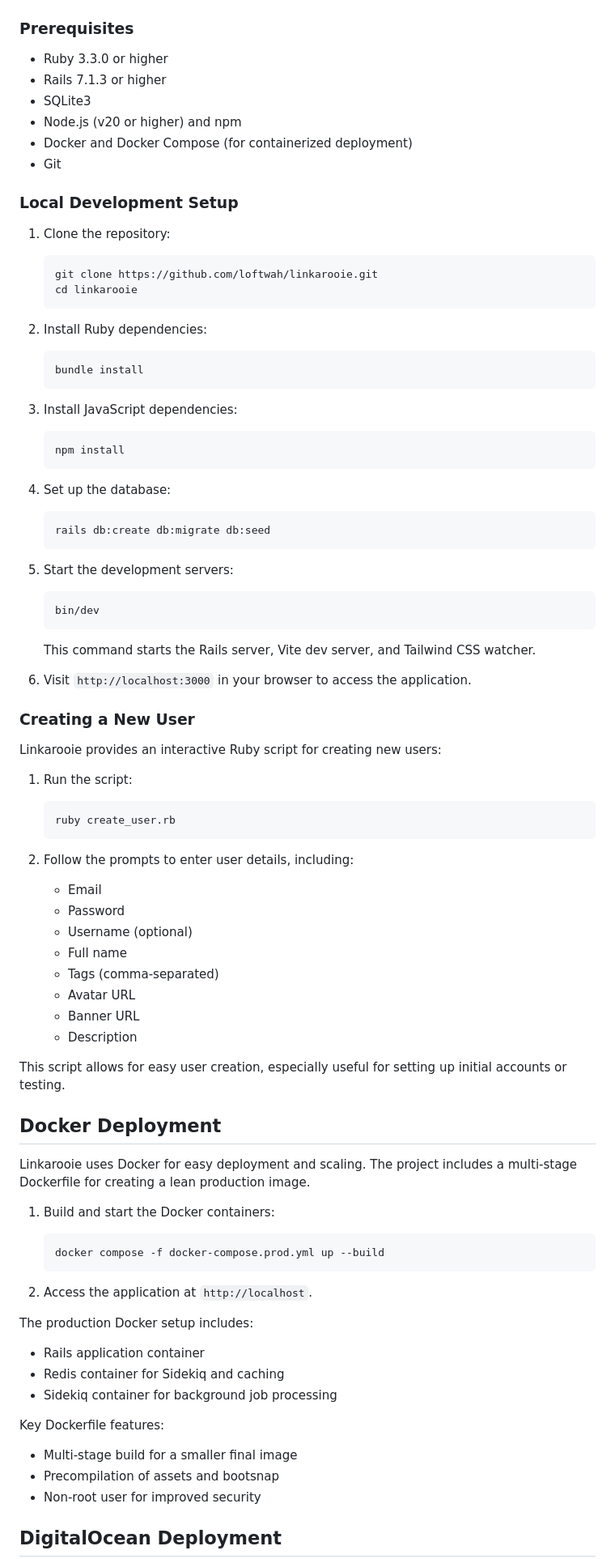
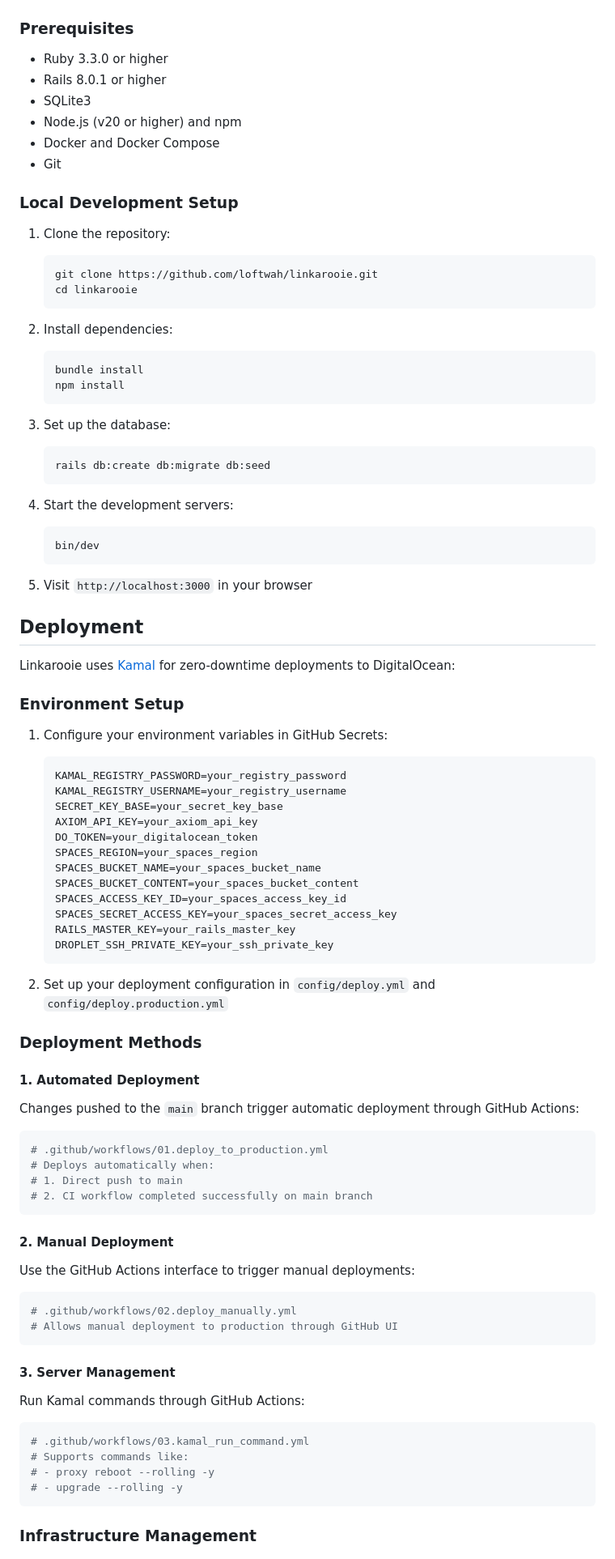
Before and after one commit to loftwah/linkarooie, a Markdown page: README.md, the part around the change printed below. Shown: that part at 81% size. GitHub-like rendering.

````diff
--- a/README.md
+++ b/README.md
@@ -123,10 +113,10 @@ Linkarooie is a robust, open-source alternative to Linktree, built with Ruby on
 ### Prerequisites
 
 - Ruby 3.3.0 or higher
-- Rails 7.1.3 or higher
+- Rails 8.0.1 or higher
 - SQLite3
 - Node.js (v20 or higher) and npm
-- Docker and Docker Compose (for containerized deployment)
+- Docker and Docker Compose
 - Git
 
 ### Local Development Setup
@@ -138,79 +128,84 @@ Linkarooie is a robust, open-source alternative to Linktree, built with Ruby on
    cd linkarooie
    ```
 
-2. Install Ruby dependencies:
+2. Install dependencies:
 
    ```bash
    bundle install
-   ```
-
-3. Install JavaScript dependencies:
-
-   ```bash
    npm install
    ```
 
-4. Set up the database:
+3. Set up the database:
 
    ```bash
    rails db:create db:migrate db:seed
    ```
 
-5. Start the development servers:
+4. Start the development servers:
 
    ```bash
    bin/dev
    ```
 
-   This command starts the Rails server, Vite dev server, and Tailwind CSS watcher.
+5. Visit `http://localhost:3000` in your browser
 
-6. Visit `http://localhost:3000` in your browser to access the application.
+## Deployment
 
-### Creating a New User
+Linkarooie uses [Kamal](https://kamal-deploy.org/) for zero-downtime deployments to DigitalOcean:
 
-Linkarooie provides an interactive Ruby script for creating new users:
+### Environment Setup
 
-1. Run the script:
+1. Configure your environment variables in GitHub Secrets:
 
    ```bash
-   ruby create_user.rb
+   KAMAL_REGISTRY_PASSWORD=your_registry_password
+   KAMAL_REGISTRY_USERNAME=your_registry_username
+   SECRET_KEY_BASE=your_secret_key_base
+   AXIOM_API_KEY=your_axiom_api_key
+   DO_TOKEN=your_digitalocean_token
+   SPACES_REGION=your_spaces_region
+   SPACES_BUCKET_NAME=your_spaces_bucket_name
+   SPACES_BUCKET_CONTENT=your_spaces_bucket_content
+   SPACES_ACCESS_KEY_ID=your_spaces_access_key_id
+   SPACES_SECRET_ACCESS_KEY=your_spaces_secret_access_key
+   RAILS_MASTER_KEY=your_rails_master_key
+   DROPLET_SSH_PRIVATE_KEY=your_ssh_private_key
    ```
 
-2. Follow the prompts to enter user details, including:
-   - Email
-   - Password
-   - Username (optional)
-   - Full name
-   - Tags (comma-separated)
-   - Avatar URL
-   - Banner URL
-   - Description
+2. Set up your deployment configuration in `config/deploy.yml` and `config/deploy.production.yml`
 
-This script allows for easy user creation, especially useful for setting up initial accounts or testing.
+### Deployment Methods
 
-## Docker Deployment
+#### 1. Automated Deployment
 
-Linkarooie uses Docker for easy deployment and scaling. The project includes a multi-stage Dockerfile for creating a lean production image.
+Changes pushed to the `main` branch trigger automatic deployment through GitHub Actions:
 
-1. Build and start the Docker containers:
+```bash
+# .github/workflows/01.deploy_to_production.yml
+# Deploys automatically when:
+# 1. Direct push to main
+# 2. CI workflow completed successfully on main branch
+```
 
-   ```bash
-   docker compose -f docker-compose.prod.yml up --build
-   ```
+#### 2. Manual Deployment
 
-2. Access the application at `http://localhost`.
+Use the GitHub Actions interface to trigger manual deployments:
 
-The production Docker setup includes:
+```bash
+# .github/workflows/02.deploy_manually.yml
+# Allows manual deployment to production through GitHub UI
+```
 
-- Rails application container
-- Redis container for Sidekiq and caching
-- Sidekiq container for background job processing
+#### 3. Server Management
 
-Key Dockerfile features:
+Run Kamal commands through GitHub Actions:
 
-- Multi-stage build for a smaller final image
-- Precompilation of assets and bootsnap
-- Non-root user for improved security
+```bash
+# .github/workflows/03.kamal_run_command.yml
+# Supports commands like:
+# - proxy reboot --rolling -y
+# - upgrade --rolling -y
+```
 
-## DigitalOcean Deployment
+### Infrastructure Management
 
````
Also changed, not shown: other parts of README.md (+130 -292 lines).
